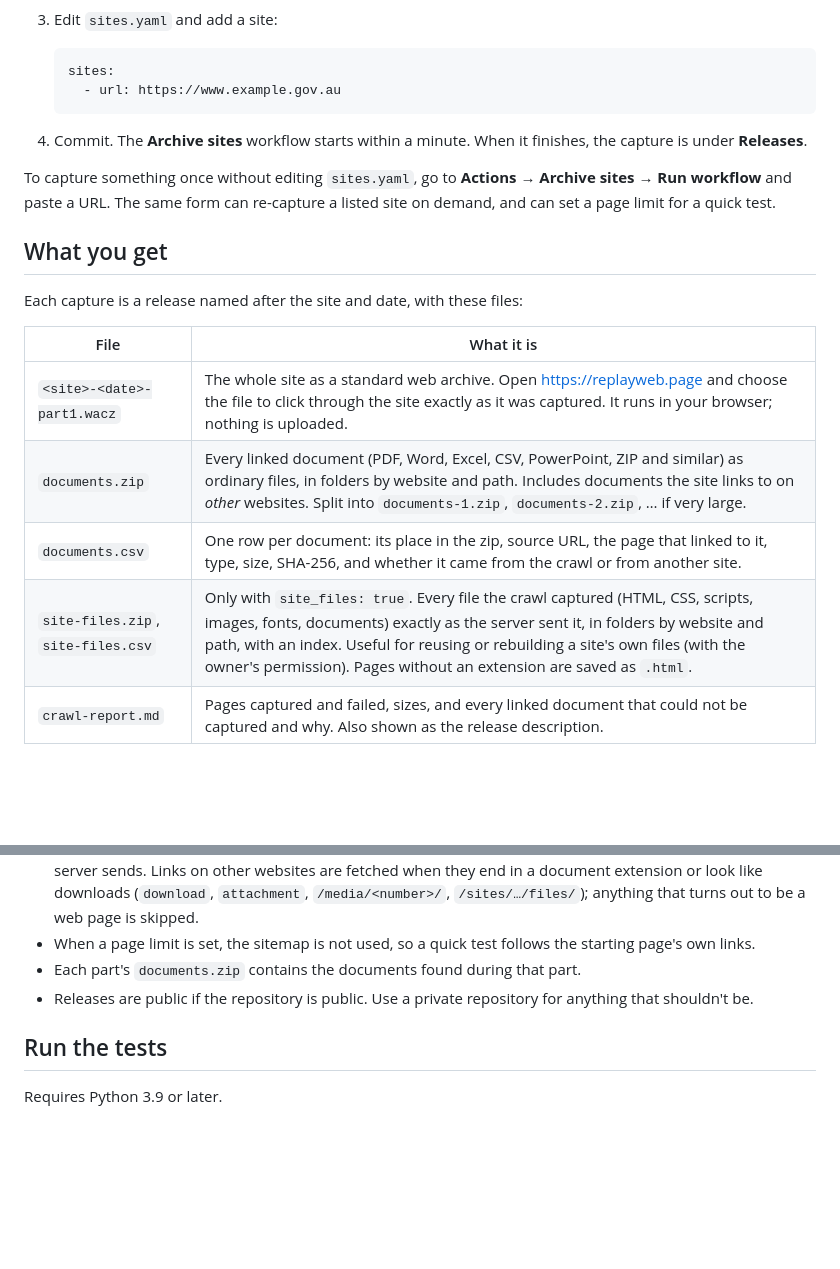
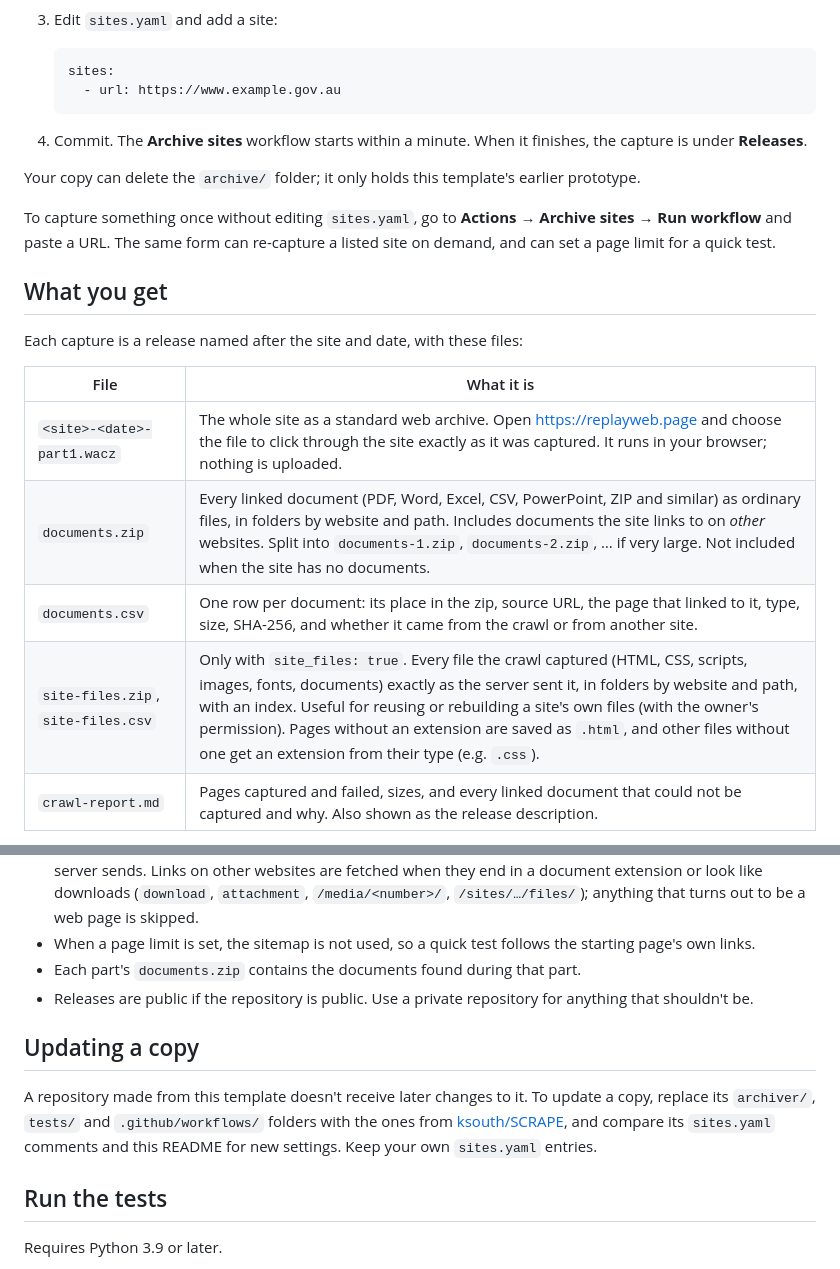
Before and after one commit to ksouth/SCRAPE, a Markdown page: README.md, 2 parts joined by grey strips. GitHub-like rendering; blank space fills up the shorter version.

Commit message:
README: document site-file extensions, updating copies, and archive folder
Co-Authored-By: Claude Opus 5.5 <noreply@anthropic.com>

```diff
--- a/README.md
+++ b/README.md
@@ -15,6 +15,8 @@ Archive whole websites for the record: every page as it looked, and every docume
 
 4. Commit. The **Archive sites** workflow starts within a minute. When it finishes, the capture is under **Releases**.
 
+Your copy can delete the `archive/` folder; it only holds this template's earlier prototype.
+
 To capture something once without editing `sites.yaml`, go to **Actions → Archive sites → Run workflow** and paste a URL. The same form can re-capture a listed site on demand, and can set a page limit for a quick test.
 
 ## What you get
@@ -24,9 +26,9 @@ Each capture is a release named after the site and date, with these files:
 | File | What it is |
 |---|---|
 | `<site>-<date>-part1.wacz` | The whole site as a standard web archive. Open https://replayweb.page and choose the file to click through the site exactly as it was captured. It runs in your browser; nothing is uploaded. |
-| `documents.zip` | Every linked document (PDF, Word, Excel, CSV, PowerPoint, ZIP and similar) as ordinary files, in folders by website and path. Includes documents the site links to on *other* websites. Split into `documents-1.zip`, `documents-2.zip`, … if very large. |
+| `documents.zip` | Every linked document (PDF, Word, Excel, CSV, PowerPoint, ZIP and similar) as ordinary files, in folders by website and path. Includes documents the site links to on *other* websites. Split into `documents-1.zip`, `documents-2.zip`, … if very large. Not included when the site has no documents. |
 | `documents.csv` | One row per document: its place in the zip, source URL, the page that linked to it, type, size, SHA-256, and whether it came from the crawl or from another site. |
-| `site-files.zip`, `site-files.csv` | Only with `site_files: true`. Every file the crawl captured (HTML, CSS, scripts, images, fonts, documents) exactly as the server sent it, in folders by website and path, with an index. Useful for reusing or rebuilding a site's own files (with the owner's permission). Pages without an extension are saved as `.html`. |
+| `site-files.zip`, `site-files.csv` | Only with `site_files: true`. Every file the crawl captured (HTML, CSS, scripts, images, fonts, documents) exactly as the server sent it, in folders by website and path, with an index. Useful for reusing or rebuilding a site's own files (with the owner's permission). Pages without an extension are saved as `.html`, and other files without one get an extension from their type (e.g. `.css`). |
 | `crawl-report.md` | Pages captured and failed, sizes, and every linked document that could not be captured and why. Also shown as the release description. |
 
 Pages are captured in a real browser ([Browsertrix Crawler](https://github.com/webrecorder/browsertrix-crawler) from Webrecorder), so sites that build pages with JavaScript are captured too.
@@ -69,6 +71,10 @@ Set any of these under `defaults:` for every site, or on one site to override.
 - Each part's `documents.zip` contains the documents found during that part.
 - Releases are public if the repository is public. Use a private repository for anything that shouldn't be.
 
+## Updating a copy
+
+A repository made from this template doesn't receive later changes to it. To update a copy, replace its `archiver/`, `tests/` and `.github/workflows/` folders with the ones from [ksouth/SCRAPE](https://github.com/ksouth/SCRAPE), and compare its `sites.yaml` comments and this README for new settings. Keep your own `sites.yaml` entries.
+
 ## Run the tests
 
 Requires Python 3.9 or later.
```
